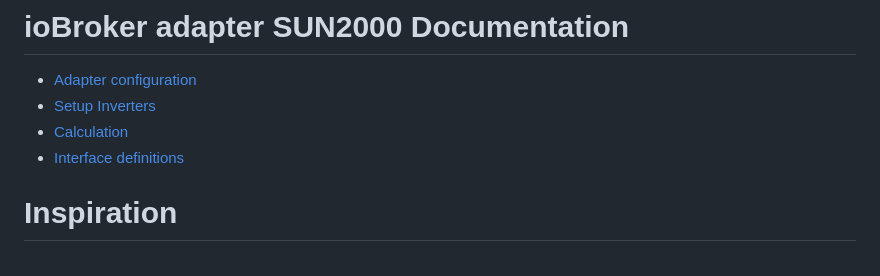
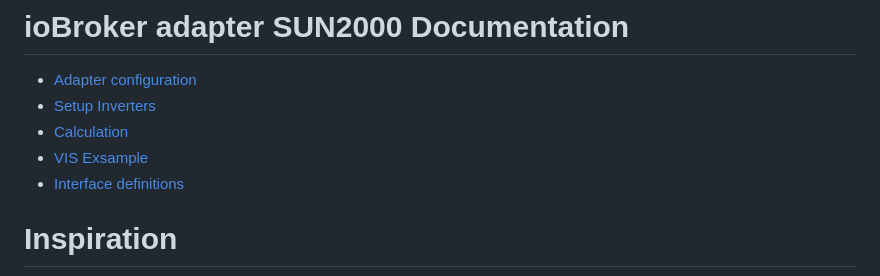
Before and after one commit to bolliy/ioBroker.sun2000, a Markdown page: docs/README.md, the part around the change. Drawn GitHub-style.

```diff
--- a/docs/README.md
+++ b/docs/README.md
@@ -3,6 +3,7 @@
 * [Adapter configuration](./configuration.md)
 * [Setup Inverters](./inverter.md)
 * [Calculation](./calculation.md)
+* [VIS Exsample](./vis.md)
 * [Interface definitions](./definitions.md)
 
 # Inspiration
```
Also changed, not shown: docs/vis.md (added, +29 -0 lines), docs/images/SunLuna2000Vis-v2.png (added).
